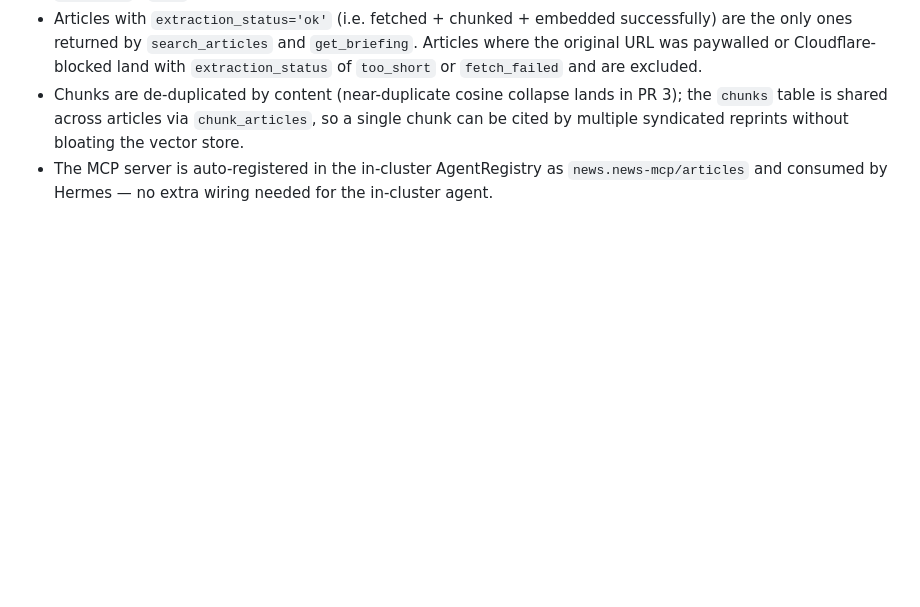
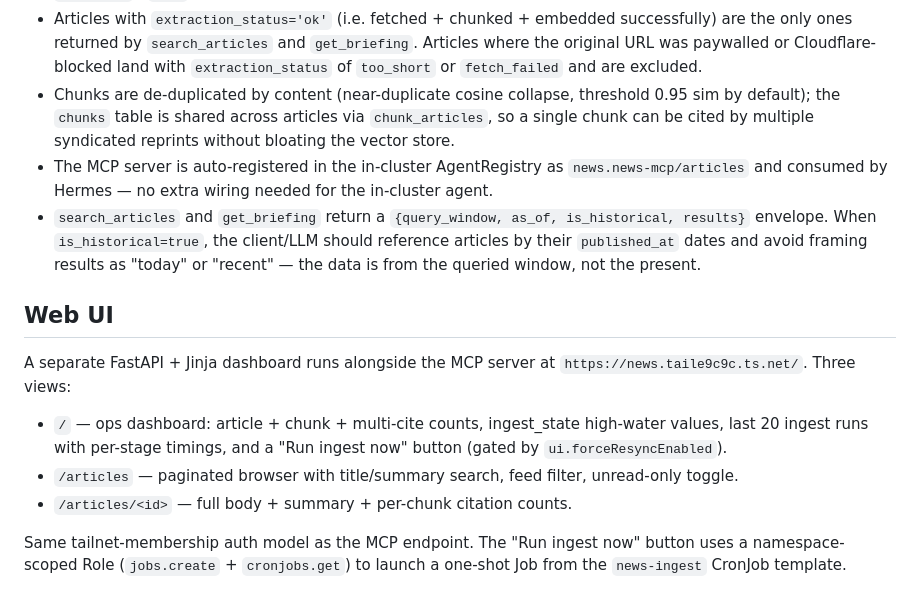
Before and after one commit to th3ed/nas2, a Markdown page: docs/news.md, the part around the change. GitHub-like rendering; blank space fills up the shorter version.

Commit message:
docs(news): document point-in-time envelope + web UI
Add the {query_window, as_of, is_historical, results} return-shape note
to docs/news.md so any MCP client reading the doc knows to handle the
envelope.

Document the new web UI (dashboard + article browser + manual ingest
button) so users know it's there.

Co-Authored-By: Claude Opus 4.7 <noreply@anthropic.com>

```diff
--- a/docs/news.md
+++ b/docs/news.md
@@ -120,10 +120,31 @@ curl -sN -X POST \
   `get_briefing`. Articles where the original URL was paywalled or
   Cloudflare-blocked land with `extraction_status` of `too_short` or
   `fetch_failed` and are excluded.
-- Chunks are de-duplicated by content (near-duplicate cosine collapse lands
-  in PR 3); the `chunks` table is shared across articles via
-  `chunk_articles`, so a single chunk can be cited by multiple syndicated
-  reprints without bloating the vector store.
+- Chunks are de-duplicated by content (near-duplicate cosine collapse,
+  threshold 0.95 sim by default); the `chunks` table is shared across
+  articles via `chunk_articles`, so a single chunk can be cited by multiple
+  syndicated reprints without bloating the vector store.
 - The MCP server is auto-registered in the in-cluster AgentRegistry as
   `news.news-mcp/articles` and consumed by Hermes — no extra wiring needed
   for the in-cluster agent.
+- `search_articles` and `get_briefing` return a `{query_window, as_of,
+  is_historical, results}` envelope. When `is_historical=true`, the
+  client/LLM should reference articles by their `published_at` dates and
+  avoid framing results as "today" or "recent" — the data is from the
+  queried window, not the present.
+
+## Web UI
+
+A separate FastAPI + Jinja dashboard runs alongside the MCP server at
+`https://news.taile9c9c.ts.net/`. Three views:
+
+- `/` — ops dashboard: article + chunk + multi-cite counts, ingest_state
+  high-water values, last 20 ingest runs with per-stage timings, and a
+  "Run ingest now" button (gated by `ui.forceResyncEnabled`).
+- `/articles` — paginated browser with title/summary search, feed filter,
+  unread-only toggle.
+- `/articles/<id>` — full body + summary + per-chunk citation counts.
+
+Same tailnet-membership auth model as the MCP endpoint. The "Run ingest
+now" button uses a namespace-scoped Role (`jobs.create` + `cronjobs.get`)
+to launch a one-shot Job from the `news-ingest` CronJob template.
```
